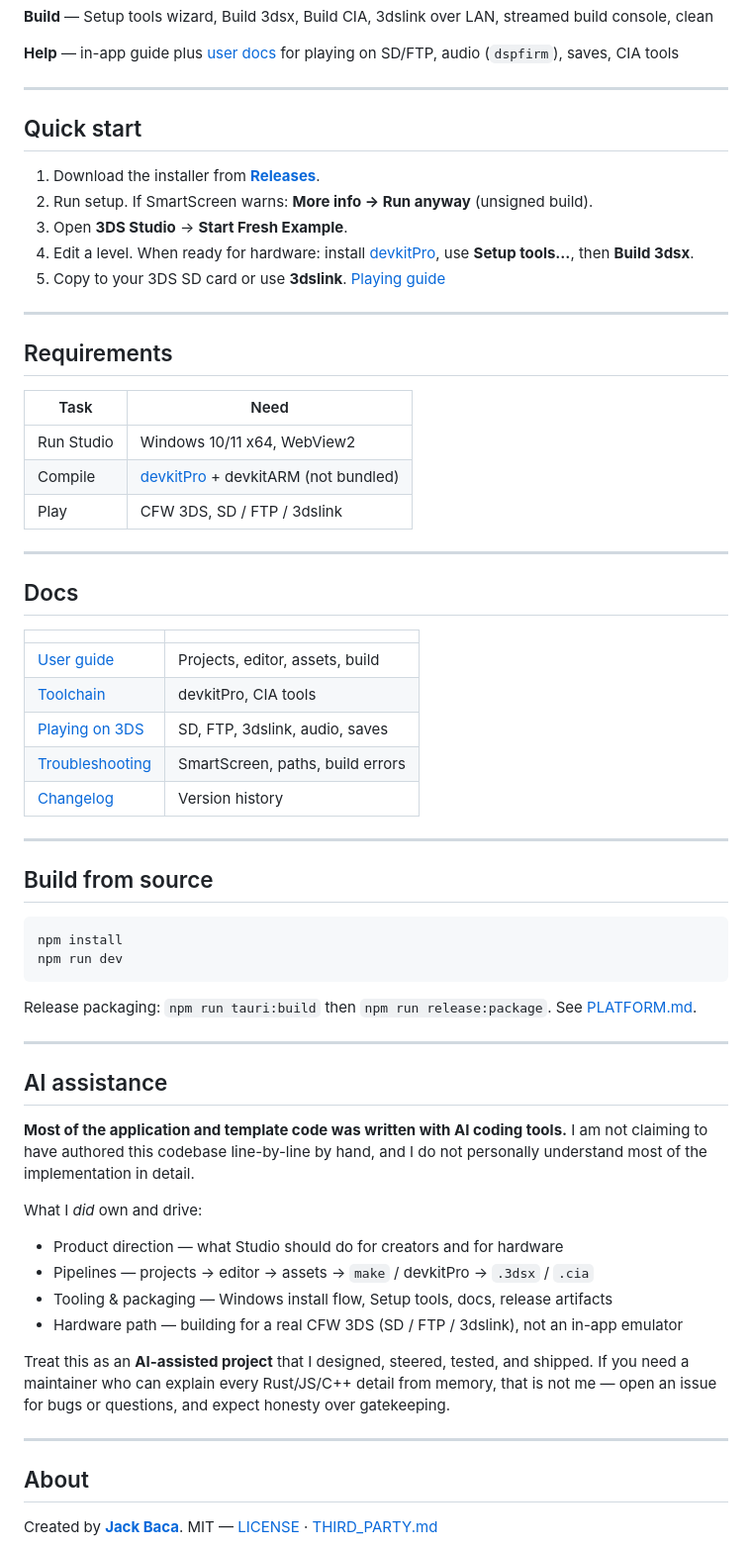
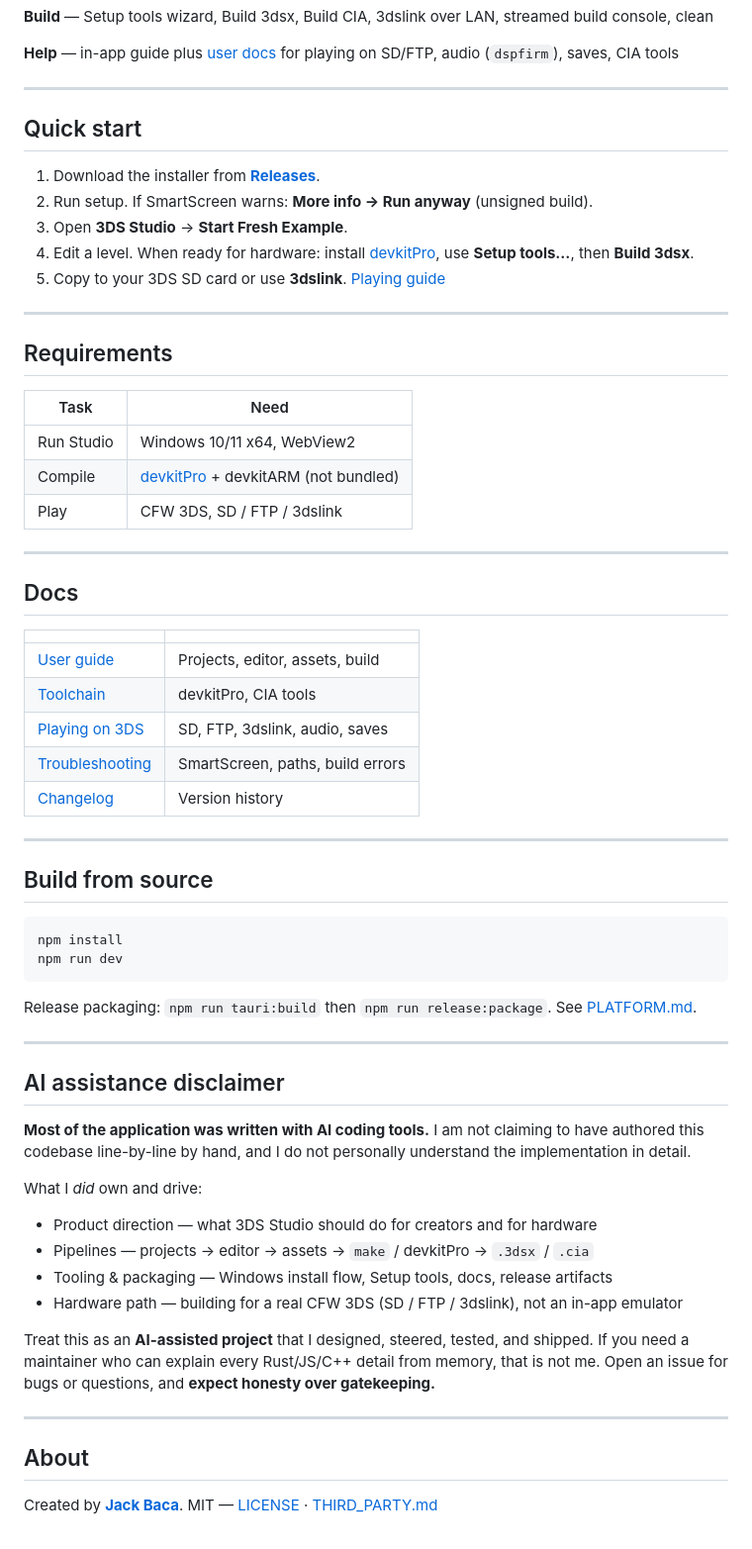
Before and after one commit to jackrbaca1/3DS-Studio, a Markdown page: README.md, the part around one of its changes. Shown at 99% size. Drawn GitHub-style.

```diff
--- a/README.md
+++ b/README.md
@@ -32,6 +36,8 @@ Most game tools either never leave the PC or hide the console pipeline. 3DS Stud
 
 ---
 
+
+
 ## Quick start
 
 1. Download the installer from **[Releases](https://github.com/jackrbaca1/3DS-Studio/releases/latest)**.
@@ -42,27 +48,37 @@ Most game tools either never leave the PC or hide the console pipeline. 3DS Stud
 
 ---
 
+
+
 ## Requirements
 
-| Task | Need |
-|------|------|
-| Run Studio | Windows 10/11 x64, WebView2 |
-| Compile | [devkitPro](https://devkitpro.org/) + devkitARM (not bundled) |
-| Play | CFW 3DS, SD / FTP / 3dslink |
+
+| Task       | Need                                                          |
+| ---------- | ------------------------------------------------------------- |
+| Run Studio | Windows 10/11 x64, WebView2                                   |
+| Compile    | [devkitPro](https://devkitpro.org/) + devkitARM (not bundled) |
+| Play       | CFW 3DS, SD / FTP / 3dslink                                   |
+
 
 ---
 
+
+
 ## Docs
 
-| | |
-|--|--|
-| [User guide](docs/USER_GUIDE.md) | Projects, editor, assets, build |
-| [Toolchain](docs/TOOLCHAIN.md) | devkitPro, CIA tools |
-| [Playing on 3DS](docs/PLAYING.md) | SD, FTP, 3dslink, audio, saves |
+
+|                                            |                                  |
+| ------------------------------------------ | -------------------------------- |
+| [User guide](docs/USER_GUIDE.md)           | Projects, editor, assets, build  |
+| [Toolchain](docs/TOOLCHAIN.md)             | devkitPro, CIA tools             |
+| [Playing on 3DS](docs/PLAYING.md)          | SD, FTP, 3dslink, audio, saves   |
 | [Troubleshooting](docs/TROUBLESHOOTING.md) | SmartScreen, paths, build errors |
-| [Changelog](CHANGELOG.md) | Version history |
+| [Changelog](CHANGELOG.md)                  | Version history                  |
+
 
 ---
+
+
 
 ## Build from source
 
@@ -75,20 +91,24 @@ Release packaging: `npm run tauri:build` then `npm run release:package`. See [PL
 
 ---
 
-## AI assistance
 
-**Most of the application and template code was written with AI coding tools.** I am not claiming to have authored this codebase line-by-line by hand, and I do not personally understand most of the implementation in detail.
+
+## AI assistance disclaimer
+
+**Most of the application was written with AI coding tools.** I am not claiming to have authored this codebase line-by-line by hand, and I do not personally understand the implementation in detail.
 
 What I *did* own and drive:
 
-- Product direction — what Studio should do for creators and for hardware
+- Product direction — what 3DS Studio should do for creators and for hardware
 - Pipelines — projects → editor → assets → `make` / devkitPro → `.3dsx` / `.cia`
 - Tooling & packaging — Windows install flow, Setup tools, docs, release artifacts
 - Hardware path — building for a real CFW 3DS (SD / FTP / 3dslink), not an in-app emulator
 
-Treat this as an **AI-assisted project** that I designed, steered, tested, and shipped. If you need a maintainer who can explain every Rust/JS/C++ detail from memory, that is not me — open an issue for bugs or questions, and expect honesty over gatekeeping.
+Treat this as an **AI-assisted project** that I designed, steered, tested, and shipped. If you need a maintainer who can explain every Rust/JS/C++ detail from memory, that is not me. Open an issue for bugs or questions, and **expect honesty over gatekeeping.**
 
 ---
+
+
 
 ## About
 
```
Also changed, not shown: other parts of README.md (+5 -1 lines).
